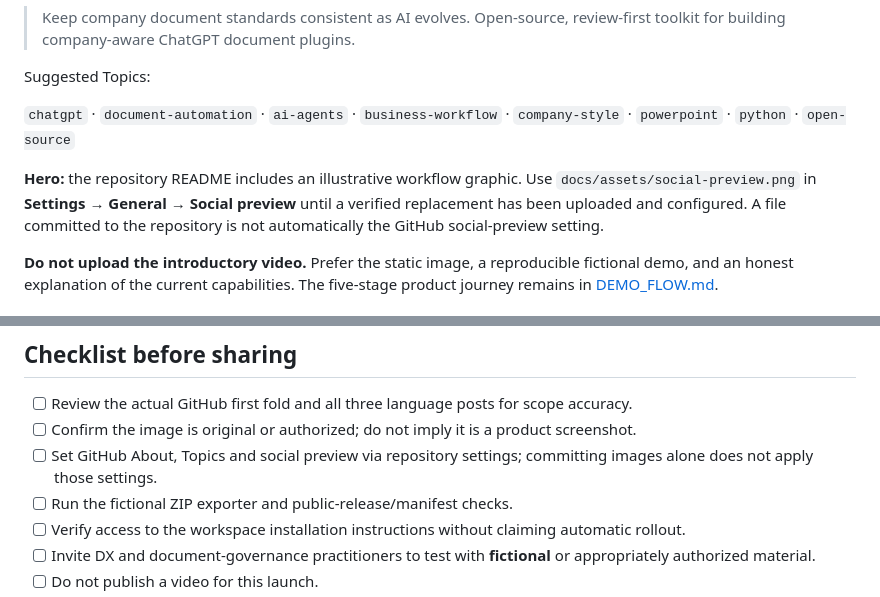
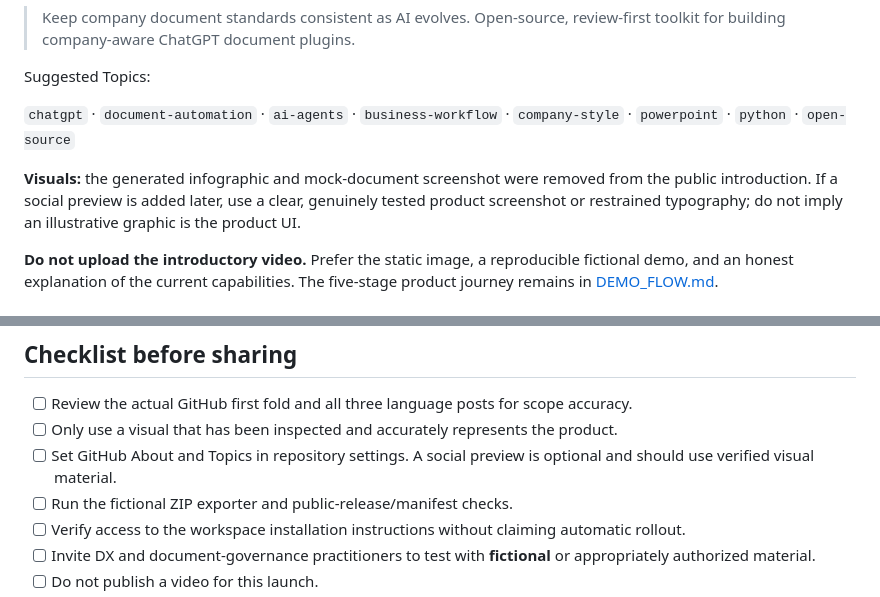
Before and after one commit to wlehd00000-cell/document-studio, a Markdown page: docs/LAUNCH_CHECKLIST.md, 2 parts joined by grey strips. Rendered like a GitHub page.

Commit message:
docs: remove generic AI-style visuals and simplify introduction

```diff
--- a/docs/LAUNCH_CHECKLIST.md
+++ b/docs/LAUNCH_CHECKLIST.md
@@ -30,7 +30,7 @@ Suggested Topics:
 
 `chatgpt` · `document-automation` · `ai-agents` · `business-workflow` · `company-style` · `powerpoint` · `python` · `open-source`
 
-**Hero:** the repository README includes an illustrative workflow graphic. Use `docs/assets/social-preview.png` in **Settings → General → Social preview** until a verified replacement has been uploaded and configured. A file committed to the repository is not automatically the GitHub social-preview setting.
+**Visuals:** the generated infographic and mock-document screenshot were removed from the public introduction. If a social preview is added later, use a clear, genuinely tested product screenshot or restrained typography; do not imply an illustrative graphic is the product UI.
 
 **Do not upload the introductory video.** Prefer the static image, a reproducible fictional demo, and an honest explanation of the current capabilities. The five-stage product journey remains in [DEMO_FLOW.md](DEMO_FLOW.md).
 
@@ -81,8 +81,8 @@ Suggested Topics:
 ## Checklist before sharing
 
 - [ ] Review the actual GitHub first fold and all three language posts for scope accuracy.
-- [ ] Confirm the image is original or authorized; do not imply it is a product screenshot.
-- [ ] Set GitHub About, Topics and social preview via repository settings; committing images alone does not apply those settings.
+- [ ] Only use a visual that has been inspected and accurately represents the product.
+- [ ] Set GitHub About and Topics in repository settings. A social preview is optional and should use verified visual material.
 - [ ] Run the fictional ZIP exporter and public-release/manifest checks.
 - [ ] Verify access to the workspace installation instructions without claiming automatic rollout.
 - [ ] Invite DX and document-governance practitioners to test with **fictional** or appropriately authorized material.
```
